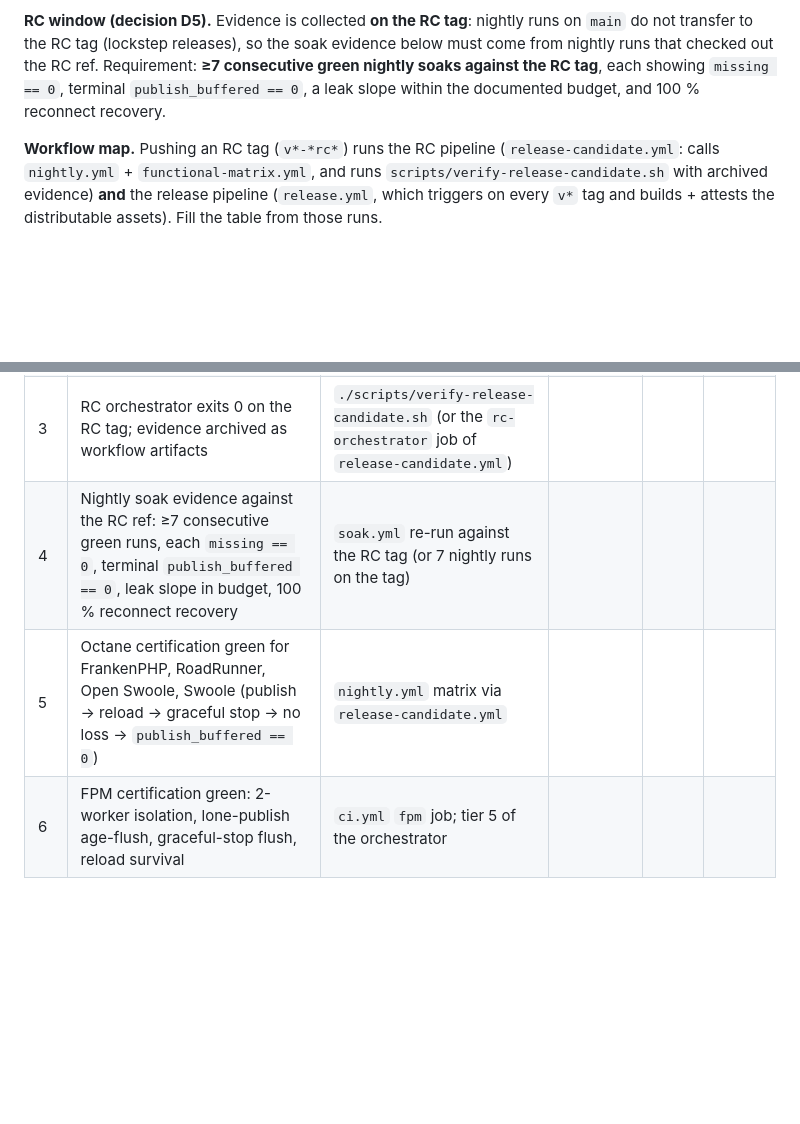
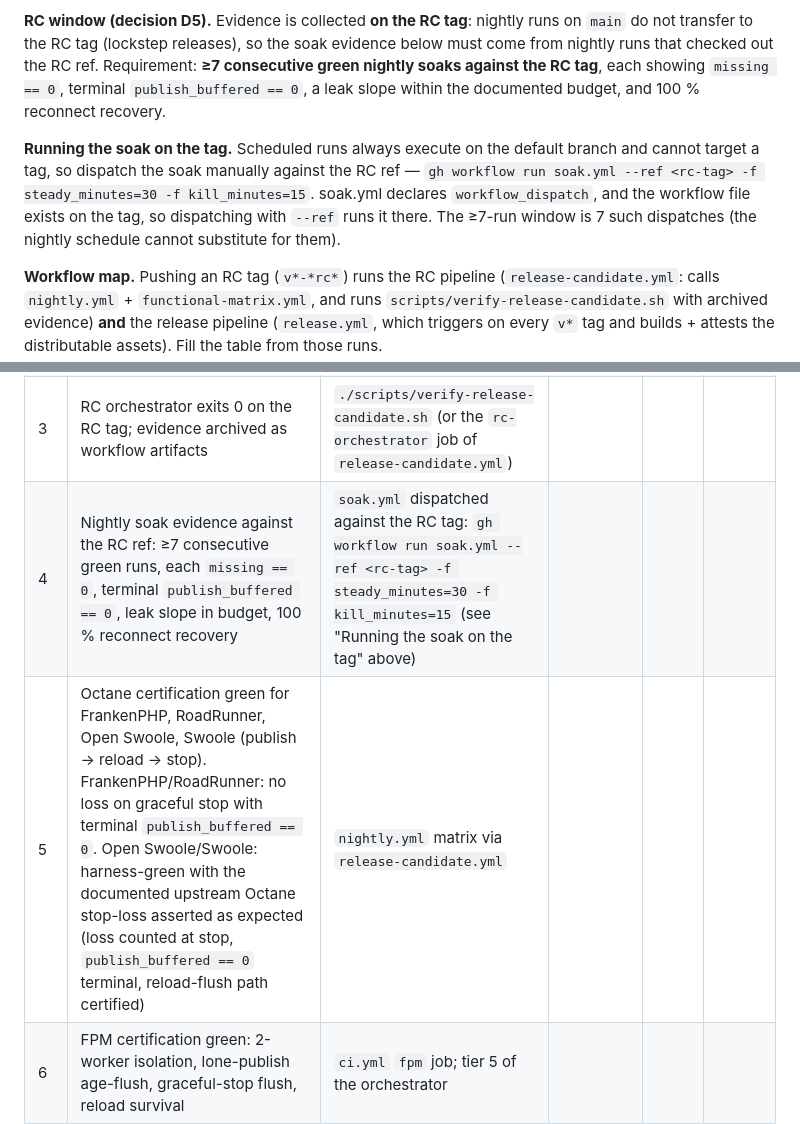
Before and after one commit to Goopil/php-rabbit-rs, a Markdown page: docs/release-checklist.md, 2 parts joined by grey strips. Rendered like a GitHub page; blank space fills up the shorter version.

Commit message:
docs(release): make the octane go/no-go gate per-driver accurate and document tag-dispatched soaks
Criterion 5 required 'no loss' on graceful stop for all four Octane
servers, but upstream laravel/octane SIGKILLs Swoole-family workers on
stop, so the criterion was unsatisfiable for Open Swoole and Swoole;
reword it per driver (FrankenPHP/RoadRunner: no loss with terminal
publish_buffered == 0; Open Swoole/Swoole: harness-green with the
documented upstream stop-loss asserted as expected) and note the
approved plan deviation in the remediation plan.

Criterion 4 pointed at 'soak.yml re-run against the RC tag' with no
mechanism to do it: scheduled runs cannot target a tag, so document
the workflow_dispatch route (gh workflow run soak.yml --ref <rc-tag>)
and make the 7-run window 7 such dispatches.

```diff
--- a/docs/release-checklist.md
+++ b/docs/release-checklist.md
@@ -10,6 +10,14 @@ soak evidence below must come from nightly runs that checked out the RC ref.
 Requirement: **≥7 consecutive green nightly soaks against the RC tag**,
 each showing `missing == 0`, terminal `publish_buffered == 0`, a leak slope
 within the documented budget, and 100 % reconnect recovery.
+
+**Running the soak on the tag.** Scheduled runs always execute on the
+default branch and cannot target a tag, so dispatch the soak manually
+against the RC ref — `gh workflow run soak.yml --ref <rc-tag>
+-f steady_minutes=30 -f kill_minutes=15`. soak.yml declares
+`workflow_dispatch`, and the workflow file exists on the tag, so
+dispatching with `--ref` runs it there. The ≥7-run window is 7 such
+dispatches (the nightly schedule cannot substitute for them).
 
 **Workflow map.** Pushing an RC tag (`v*-*rc*`) runs the RC pipeline
 (`release-candidate.yml`: calls `nightly.yml` + `functional-matrix.yml`, and
@@ -24,8 +32,8 @@ builds + attests the distributable assets). Fill the table from those runs.
 | 1 | Fast gate green on the RC commit | `./scripts/check.sh` | <!-- run link --> | | |
 | 2 | PR-tier CI green on the RC commit: TLS suite (6 cases), broker-backed FPM, one Octane runtime server, doc lint, composer audit | `.github/workflows/ci.yml` | <!-- run link --> | | |
 | 3 | RC orchestrator exits 0 on the RC tag; evidence archived as workflow artifacts | `./scripts/verify-release-candidate.sh` (or the `rc-orchestrator` job of `release-candidate.yml`) | <!-- run link + artifact --> | | |
-| 4 | Nightly soak evidence against the RC ref: ≥7 consecutive green runs, each `missing == 0`, terminal `publish_buffered == 0`, leak slope in budget, 100 % reconnect recovery | `soak.yml` re-run against the RC tag (or 7 nightly runs on the tag) | <!-- run links (7) --> | | |
-| 5 | Octane certification green for FrankenPHP, RoadRunner, Open Swoole, Swoole (publish → reload → graceful stop → no loss → `publish_buffered == 0`) | `nightly.yml` matrix via `release-candidate.yml` | <!-- run link --> | | |
+| 4 | Nightly soak evidence against the RC ref: ≥7 consecutive green runs, each `missing == 0`, terminal `publish_buffered == 0`, leak slope in budget, 100 % reconnect recovery | `soak.yml` dispatched against the RC tag: `gh workflow run soak.yml --ref <rc-tag> -f steady_minutes=30 -f kill_minutes=15` (see "Running the soak on the tag" above) | <!-- run links (7) --> | | |
+| 5 | Octane certification green for FrankenPHP, RoadRunner, Open Swoole, Swoole (publish → reload → stop). FrankenPHP/RoadRunner: no loss on graceful stop with terminal `publish_buffered == 0`. Open Swoole/Swoole: harness-green with the documented upstream Octane stop-loss asserted as expected (loss counted at stop, `publish_buffered == 0` terminal, reload-flush path certified) | `nightly.yml` matrix via `release-candidate.yml` | <!-- run link --> | | |
 | 6 | FPM certification green: 2-worker isolation, lone-publish age-flush, graceful-stop flush, reload survival | `ci.yml` `fpm` job; tier 5 of the orchestrator | <!-- run link --> | | |
 | 7 | Functional matrix: every cell (PHP 8.4/8.5 × glibc/musl × x86_64/ARM64, macOS ARM64) green or explicitly marked build-only | `functional-matrix.yml` via `release-candidate.yml`; table in `docs/reference.md` | <!-- run link --> | | |
 | 8 | Distribution: 30 assets verified; attestations green per asset; PIE install + upgrade/rollback green; each install cell passes `amqp-smoke.sh` | `./scripts/validate-distribution.sh`; `release.yml` `verify-assets` + `verify-pie-install` jobs | <!-- run link --> | | |
```
Also changed, not shown: docs/plans/2026-09-11-v1-readiness-remediation-plan.md (+3 -1 lines).
